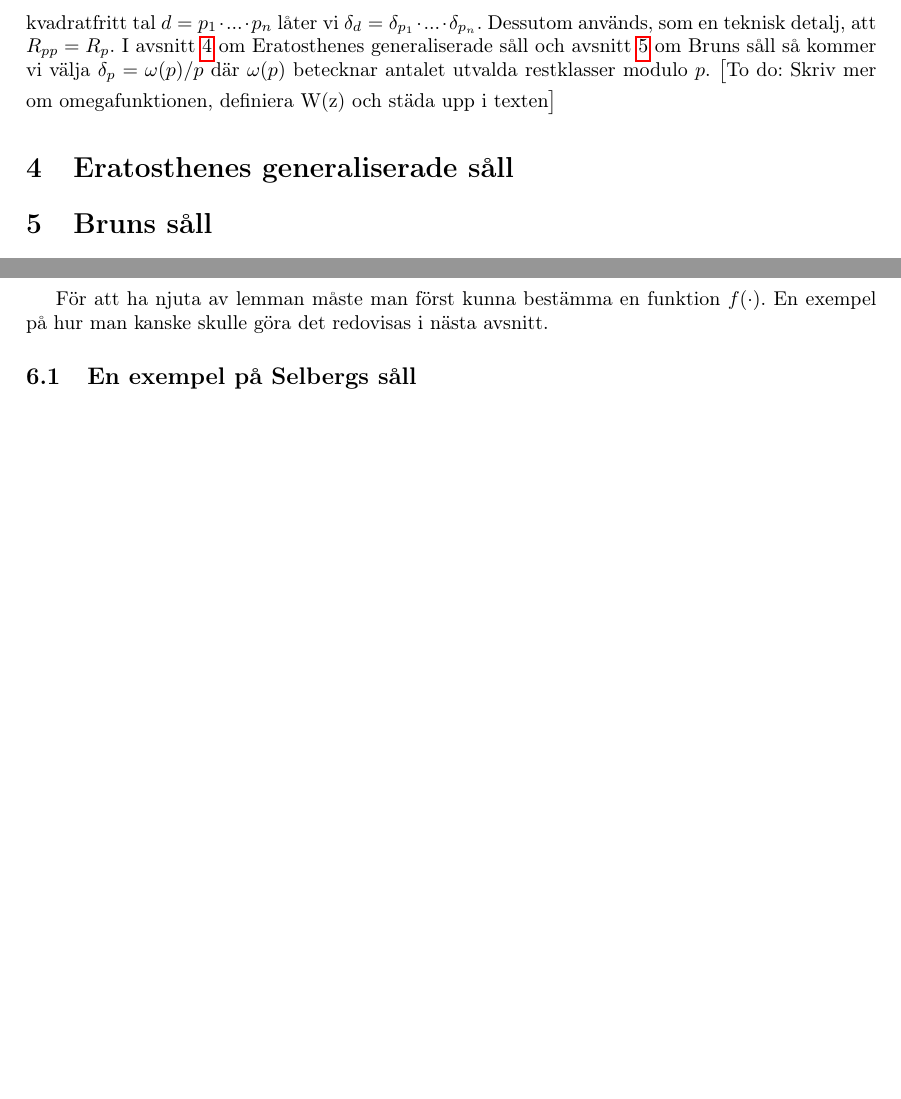
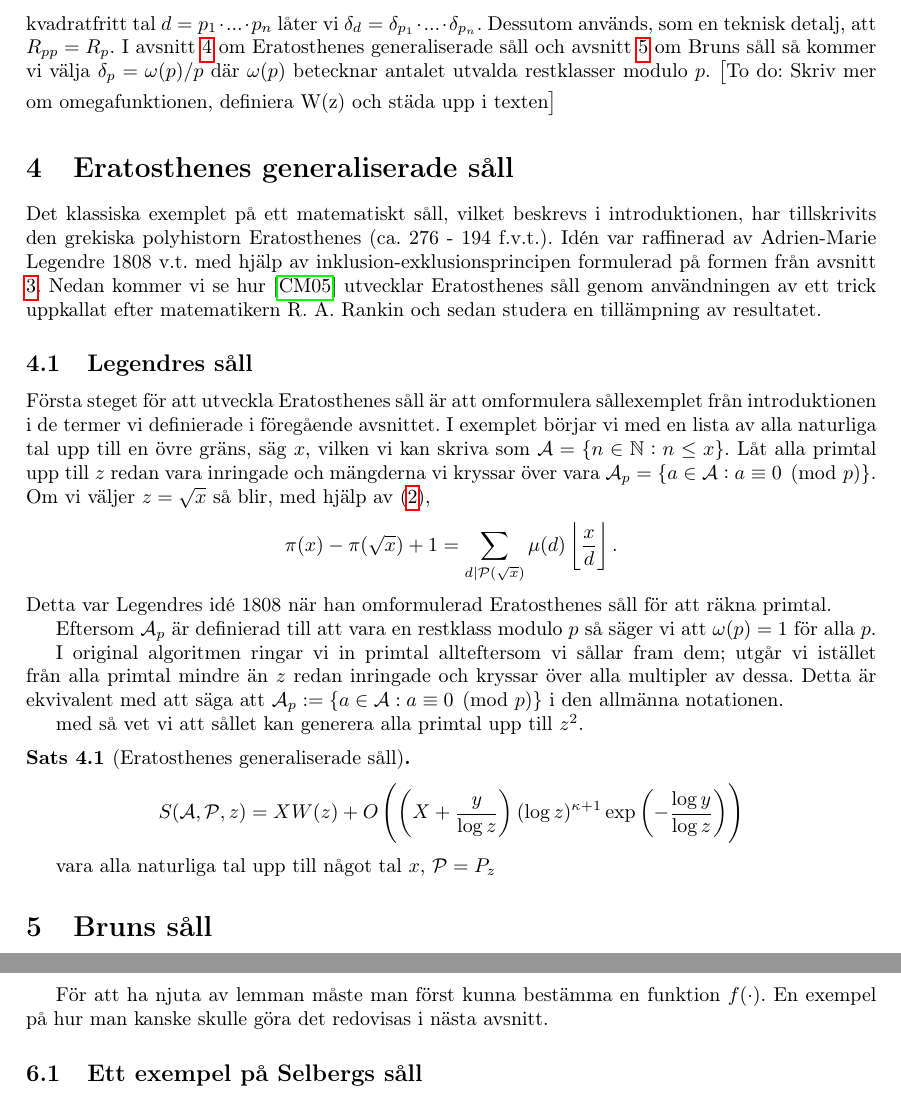
Before and after one commit to ElComadore/Matematiska-S-ll, a LaTeX paper (main.tex, which reads coen/Selberg.tex, erik/eratosthenes.tex): two parts of pages 10 and 12 of 14 before the commit and two parts of pages 10 and 13 of 15 after it, joined at a grey line, cut so that both start at the same text, the shorter picture padded with empty space. Compiled offline with pdfLaTeX.

Commit message:
Updates from Overleaf

```diff
--- a/coen/Selberg.tex
+++ b/coen/Selberg.tex
@@ -92,4 +92,4 @@ Då är
 \end{enumerate}
 \end{lemma}
 För att ha njuta av lemman måste man först kunna bestämma en funktion \(f(\cdot)\). En exempel på hur man kanske skulle göra det redovisas i nästa avsnitt.
-\subsection{En exempel på Selbergs såll}
+\subsection{Ett exempel på Selbergs såll}
--- a/erik/eratosthenes.tex
+++ b/erik/eratosthenes.tex
@@ -0,0 +1,27 @@
+% Skrivet av Erik
+
+Det klassiska exemplet på ett matematiskt såll, vilket beskrevs i introduktionen, har tillskrivits den grekiska polyhistorn Eratosthenes (ca. 276 - 194 f.v.t.). Idén var raffinerad av Adrien-Marie Legendre 1808 v.t. med hjälp av inklusion-exklusionsprincipen formulerad på formen från avsnitt \ref{sallproblemet}. Nedan kommer vi se hur \cite{cojocarumurty} utvecklar Eratosthenes såll genom användningen av ett trick uppkallat efter matematikern R. A. Rankin och sedan studera en tillämpning av resultatet.
+
+\subsection{Legendres såll}
+
+Första steget för att utveckla Eratosthenes såll är att omformulera sållexemplet från introduktionen i de termer vi definierade i föregående avsnittet. I exemplet börjar vi med en lista av alla naturliga tal upp till en övre gräns, säg $x$, vilken vi kan skriva som $\A = \{n \in \mathbb{N} : n \leq x\}$. Låt alla primtal upp till $z$ redan vara inringade och mängderna vi kryssar över vara \(\A_p = \{a \in \A :  a \equiv 0 \pmod{p}\}\). Om vi väljer $z = \sqrt{x}$ så blir, med hjälp av (\ref{inclusionexclusion}),
+\begin{align*}
+    \pi(x) - \pi(\sqrt{x}) + 1 = \sum_{d \divides \P(\sqrt{x})} \mu(d) \left\lfloor \frac{x}{d} \right\rfloor .
+\end{align*}
+Detta var Legendres idé 1808 när han omformulerad Eratosthenes såll för att räkna primtal.
+
+Eftersom \(\A_p\) är definierad till att vara en restklass modulo $p$ så säger vi att $\omega(p) = 1$ för alla $p$.
+
+I original algoritmen ringar vi in primtal allteftersom vi sållar fram dem; utgår vi istället från alla primtal mindre än \(z\) redan inringade och kryssar över alla multipler av dessa. Detta är ekvivalent med att säga att \(\A_p := \{a \in \A : a \equiv 0 \pmod{p}\}\) i den allmänna notationen.
+
+med  så vet vi att sållet kan generera alla primtal upp till \(z^2\).
+
+\begin{theorem}[Eratosthenes generaliserade såll]\label{thm:EratosthenesSieve}
+
+\begin{align*}
+    \S{A}{P}{z} = X W(z) + O\left(\left(X + \frac{y}{\log z} \right) (\log z)^{\kappa + 1} \exp{\left(-\frac{\log y}{\log z}\right)} \right)
+\end{align*}
+
+\end{theorem}
+
+vara alla naturliga tal upp till något tal $x$, $\P = P_z$
```
Also changed, not shown: bibliografi.bib (+9 -1 lines), erik/forberedelser.tex (+1 -1 lines), erik/sallproblemet.tex (+2 -2 lines).
